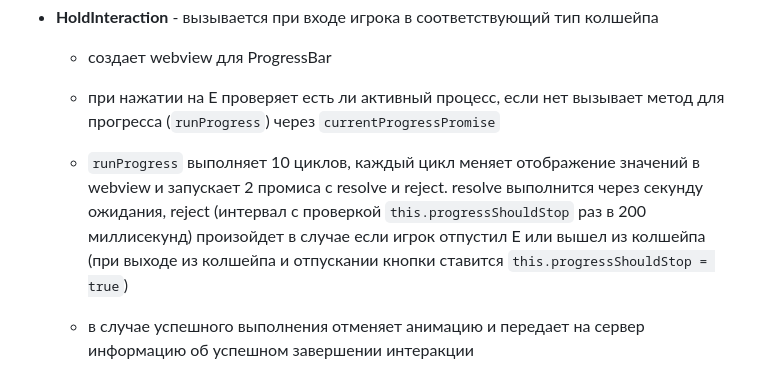
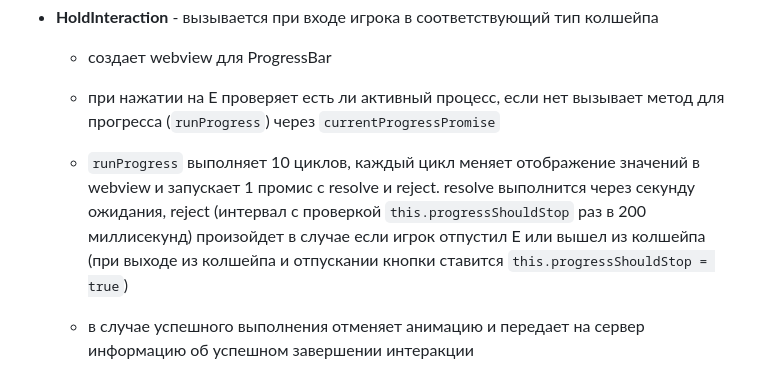
Before and after one commit to uyas2207/Interactions-altv, a Markdown page: README.md, the part around the change. Rendered like a GitHub page.

```diff
--- a/README.md
+++ b/README.md
@@ -49,7 +49,7 @@
 
     - при нажатии на E проверяет есть ли активный процесс, если нет вызывает метод для прогресса (`runProgress`) через `currentProgressPromise`
 
-    - `runProgress` выполняет 10 циклов, каждый цикл меняет отображение значений в webview и запускает 2 промиса с resolve и reject. resolve выполнится через секунду ожидания, reject (интервал с проверкой `this.progressShouldStop` раз в 200 миллисекунд) произойдет в случае если игрок отпустил E или вышел из колшейпа (при выходе из колшейпа и отпускании кнопки ставится `this.progressShouldStop = true`)
+    - `runProgress` выполняет 10 циклов, каждый цикл меняет отображение значений в webview и запускает 1 промис с resolve и reject. resolve выполнится через секунду ожидания, reject (интервал с проверкой `this.progressShouldStop` раз в 200 миллисекунд) произойдет в случае если игрок отпустил E или вышел из колшейпа (при выходе из колшейпа и отпускании кнопки ставится `this.progressShouldStop = true`)
 
     - в случае успешного выполнения отменяет анимацию и передает на сервер информацию об успешном завершении интеракции
 
```
